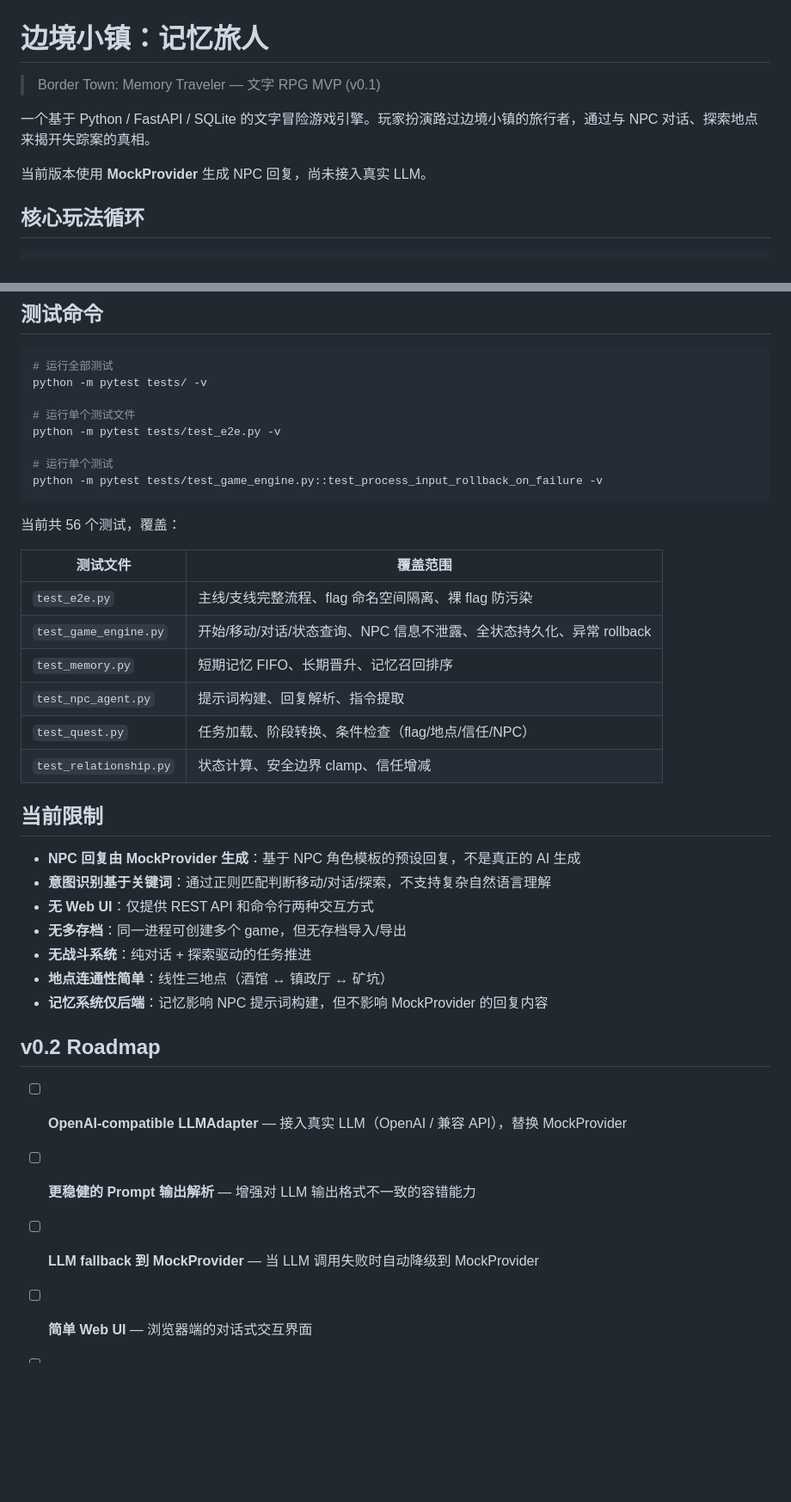
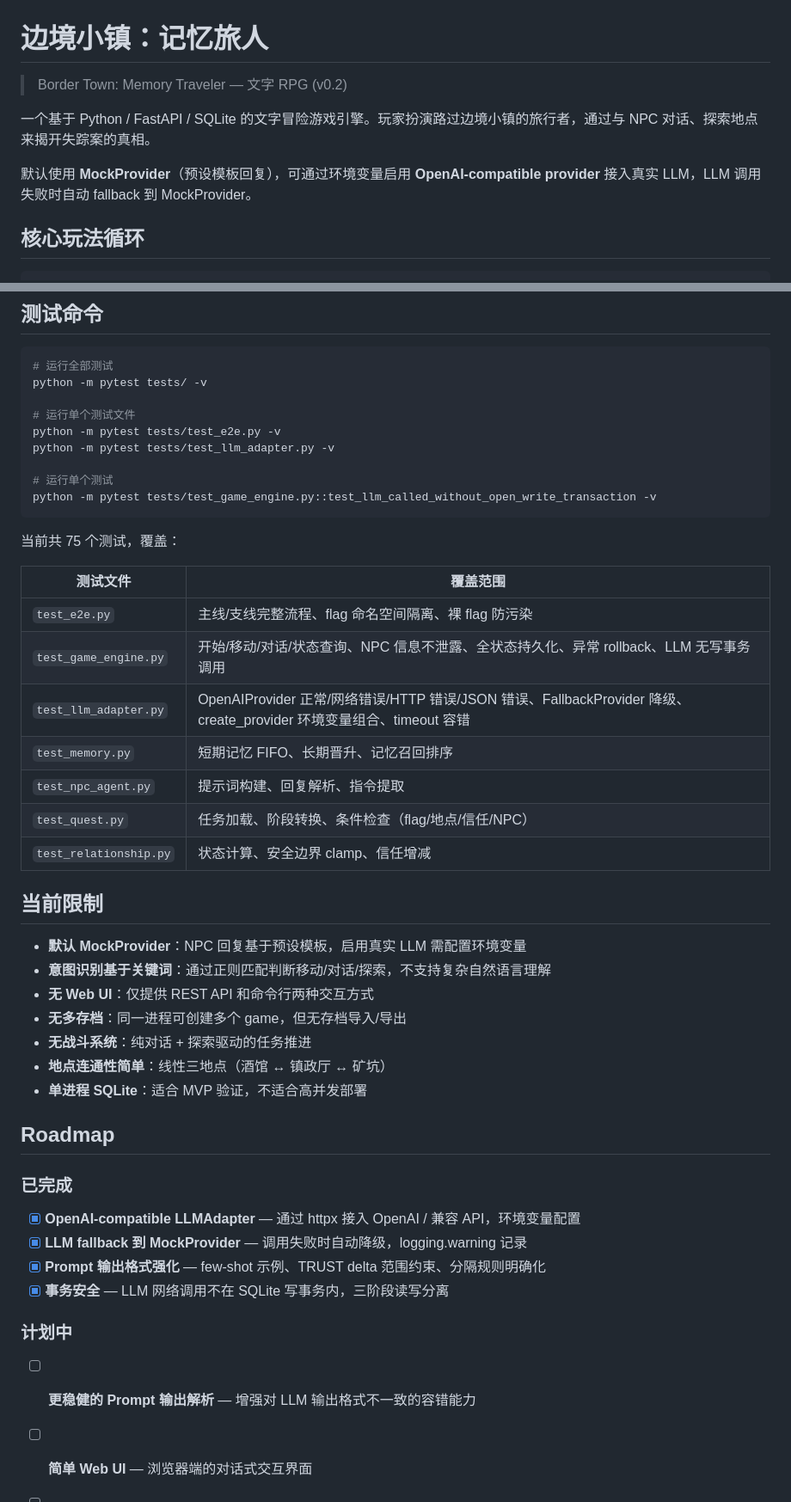
Before and after one commit to Shay-ACC/frontier-traveler, a Markdown page: README.md, 2 parts joined by grey strips. Shown at 86% size. Rendered like a GitHub page; blank space fills up the shorter version.

````diff
--- a/README.md
+++ b/README.md
@@ -1,10 +1,10 @@
 # 边境小镇：记忆旅人
 
-> Border Town: Memory Traveler — 文字 RPG MVP (v0.1)
+> Border Town: Memory Traveler — 文字 RPG (v0.2)
 
 一个基于 Python / FastAPI / SQLite 的文字冒险游戏引擎。玩家扮演路过边境小镇的旅行者，通过与 NPC 对话、探索地点来揭开失踪案的真相。
 
-当前版本使用 **MockProvider** 生成 NPC 回复，尚未接入真实 LLM。
+默认使用 **MockProvider**（预设模板回复），可通过环境变量启用 **OpenAI-compatible provider** 接入真实 LLM，LLM 调用失败时自动 fallback 到 MockProvider。
 
 ## 核心玩法循环
 
@@ -273,17 +345,19 @@ python -m pytest tests/ -v
 
 # 运行单个测试文件
 python -m pytest tests/test_e2e.py -v
+python -m pytest tests/test_llm_adapter.py -v
 
 # 运行单个测试
-python -m pytest tests/test_game_engine.py::test_process_input_rollback_on_failure -v
+python -m pytest tests/test_game_engine.py::test_llm_called_without_open_write_transaction -v
 ```
 
-当前共 56 个测试，覆盖：
+当前共 75 个测试，覆盖：
 
 | 测试文件 | 覆盖范围 |
 |----------|----------|
 | `test_e2e.py` | 主线/支线完整流程、flag 命名空间隔离、裸 flag 防污染 |
-| `test_game_engine.py` | 开始/移动/对话/状态查询、NPC 信息不泄露、全状态持久化、异常 rollback |
+| `test_game_engine.py` | 开始/移动/对话/状态查询、NPC 信息不泄露、全状态持久化、异常 rollback、LLM 无写事务调用 |
+| `test_llm_adapter.py` | OpenAIProvider 正常/网络错误/HTTP 错误/JSON 错误、FallbackProvider 降级、create_provider 环境变量组合、timeout 容错 |
 | `test_memory.py` | 短期记忆 FIFO、长期晋升、记忆召回排序 |
 | `test_npc_agent.py` | 提示词构建、回复解析、指令提取 |
 | `test_quest.py` | 任务加载、阶段转换、条件检查（flag/地点/信任/NPC） |
@@ -291,18 +365,25 @@ python -m pytest tests/test_game_engine.py::test_process_input_rollback_on_failu
 
 ## 当前限制
 
-- **NPC 回复由 MockProvider 生成**：基于 NPC 角色模板的预设回复，不是真正的 AI 生成
+- **默认 MockProvider**：NPC 回复基于预设模板，启用真实 LLM 需配置环境变量
 - **意图识别基于关键词**：通过正则匹配判断移动/对话/探索，不支持复杂自然语言理解
 - **无 Web UI**：仅提供 REST API 和命令行两种交互方式
 - **无多存档**：同一进程可创建多个 game，但无存档导入/导出
 - **无战斗系统**：纯对话 + 探索驱动的任务推进
 - **地点连通性简单**：线性三地点（酒馆 ↔ 镇政厅 ↔ 矿坑）
-- **记忆系统仅后端**：记忆影响 NPC 提示词构建，但不影响 MockProvider 的回复内容
+- **单进程 SQLite**：适合 MVP 验证，不适合高并发部署
 
-## v0.2 Roadmap
+## Roadmap
 
-- [ ] **OpenAI-compatible LLMAdapter** — 接入真实 LLM（OpenAI / 兼容 API），替换 MockProvider
+### 已完成
+
+- [x] **OpenAI-compatible LLMAdapter** — 通过 httpx 接入 OpenAI / 兼容 API，环境变量配置
+- [x] **LLM fallback 到 MockProvider** — 调用失败时自动降级，logging.warning 记录
+- [x] **Prompt 输出格式强化** — few-shot 示例、TRUST delta 范围约束、分隔规则明确化
+- [x] **事务安全** — LLM 网络调用不在 SQLite 写事务内，三阶段读写分离
+
+### 计划中
+
 - [ ] **更稳健的 Prompt 输出解析** — 增强对 LLM 输出格式不一致的容错能力
-- [ ] **LLM fallback 到 MockProvider** — 当 LLM 调用失败时自动降级到 MockProvider
 - [ ] **简单 Web UI** — 浏览器端的对话式交互界面
 - [ ] **长期记忆检索增强** — 基于 embedding 的语义检索，让 NPC 能引用更久远的对话内容
````
Also changed, not shown: other parts of README.md (+77 -5 lines).
